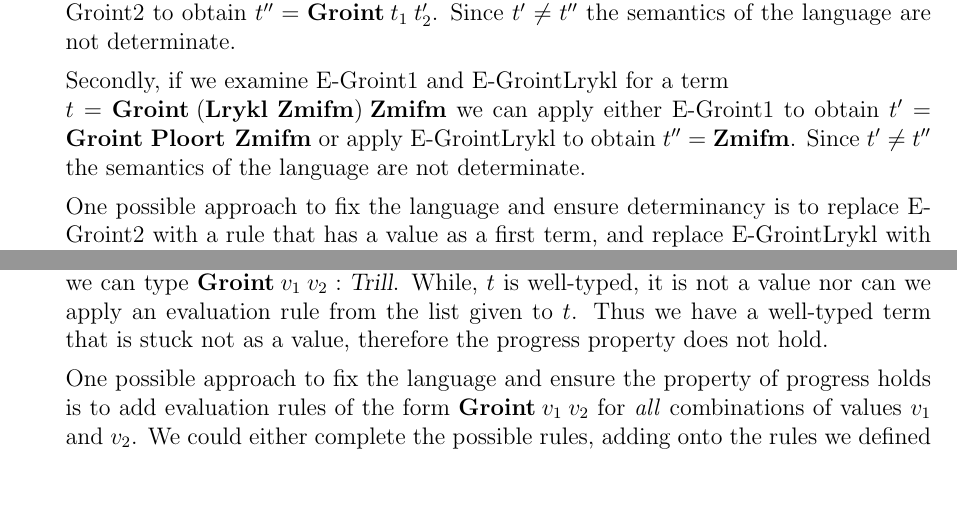
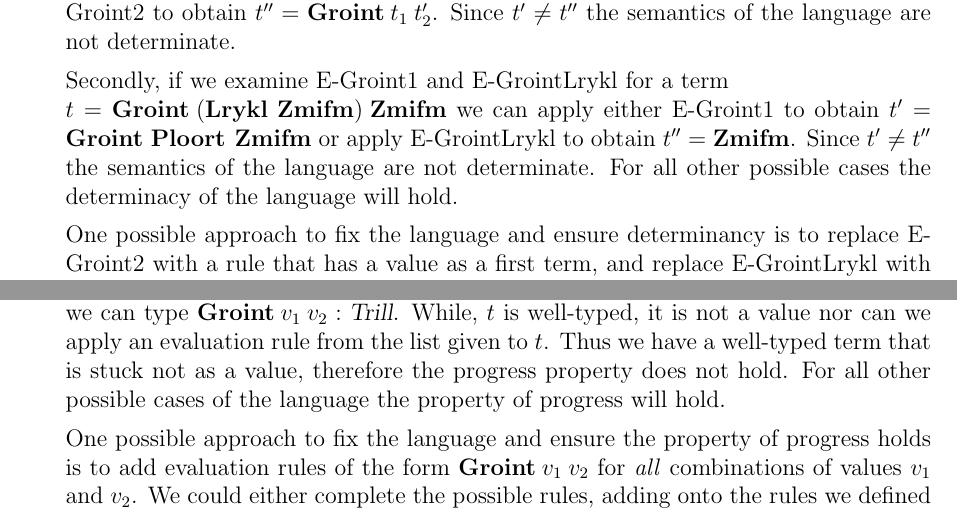
Before and after one commit to benjaminkostiuk/CS-3MI3-OS-SOLS, a LaTeX document (Final/Answers.tex): two parts of pages 3 and 4 of 6, joined at a grey line, cut so that both start at the same text, the shorter picture padded with empty space. Compiled offline with pdfLaTeX.

Commit message:
Fix Final

```diff
--- a/Final/Answers.tex
+++ b/Final/Answers.tex
@@ -160,7 +160,7 @@ Therefore, $P(n)$ holds for all $n \in \mathbb{N}$ by weak induction. We have sh
 
     First, looking at E-Groint1 and E-Groint2 for a term $t = \textbf{Groint}\:t_1\:t_2$ with $t_1 \rightarrow t_1'$ and $t_2 \rightarrow t_2'$ we can apply either E-Groint1 to obtain $t' = \textbf{Groint}\:t_1'\:t_2$ or apply E-Groint2 to obtain $t'' = \textbf{Groint}\:t_1\:t_2'$. Since $t' \neq t''$ the semantics of the language are not determinate.
 
-    Secondly, if we examine E-Groint1 and E-GrointLrykl for a term \\$t = \textbf{Groint}\:(\textbf{Lrykl Zmifm})\:\textbf{Zmifm}$ we can apply either E-Groint1 to obtain $t' = \textbf{Groint}\:\:\textbf{Ploort Zmifm}$ or apply E-GrointLrykl to obtain $t'' = \textbf{Zmifm}$. Since $t' \neq t''$ the semantics of the language are not determinate.
+    Secondly, if we examine E-Groint1 and E-GrointLrykl for a term \\$t = \textbf{Groint}\:(\textbf{Lrykl Zmifm})\:\textbf{Zmifm}$ we can apply either E-Groint1 to obtain $t' = \textbf{Groint}\:\:\textbf{Ploort Zmifm}$ or apply E-GrointLrykl to obtain $t'' = \textbf{Zmifm}$. Since $t' \neq t''$ the semantics of the language are not determinate. For all other possible cases the determinacy of the language will hold.
 
     One possible approach to fix the language and ensure determinancy is to replace E-Groint2 with a rule that has a value as a first term, and replace E-GrointLrykl with equivalent rules that works on two values, based on the semantics for \textbf{Lrykl}. These rules could work as follows:
     \begin{equation}
@@ -178,7 +178,7 @@ Therefore, $P(n)$ holds for all $n \in \mathbb{N}$ by weak induction. We have sh
 
     \item The property of progress does not hold for the given language and its semantics, since there exist well-typed terms in the language that are neither values nor does there exist an evaluation rule that can be applied to them.
 
-    We can consider any term $t = \textbf{Groint}\:v_1\:v_2$ where $v_1$ and $v_2$ are values. We know we have $v_1 : \textsl{Trill}$ and $v_2 : \textsl{Trill}$ by T-Trill, which contains all values. Then by T-Groint, we can type $\textbf{Groint}\:v_1\:v_2 : \textsl{Trill}$. While, $t$ is well-typed, it is not a value nor can we apply an evaluation rule from the list given to $t$. Thus we have a well-typed term that is stuck not as a value, therefore the progress property does not hold.
+    We can consider any term $t = \textbf{Groint}\:v_1\:v_2$ where $v_1$ and $v_2$ are values. We know we have $v_1 : \textsl{Trill}$ and $v_2 : \textsl{Trill}$ by T-Trill, which contains all values. Then by T-Groint, we can type $\textbf{Groint}\:v_1\:v_2 : \textsl{Trill}$. While, $t$ is well-typed, it is not a value nor can we apply an evaluation rule from the list given to $t$. Thus we have a well-typed term that is stuck not as a value, therefore the progress property does not hold. For all other possible cases of the language the property of progress will hold.
 
     One possible approach to fix the language and ensure the property of progress holds is to add evaluation rules of the form $\textbf{Groint}\:v_1\:v_2$ for \emph{all} combinations of values $v_1$ and $v_2$. We could either complete the possible rules, adding onto the rules we defined in (a), or we could add the simple rule:
     \begin{equation}
```
Also changed, not shown: Final/Answers.pdf, Final/Answers.tex (4 more changed lines).
